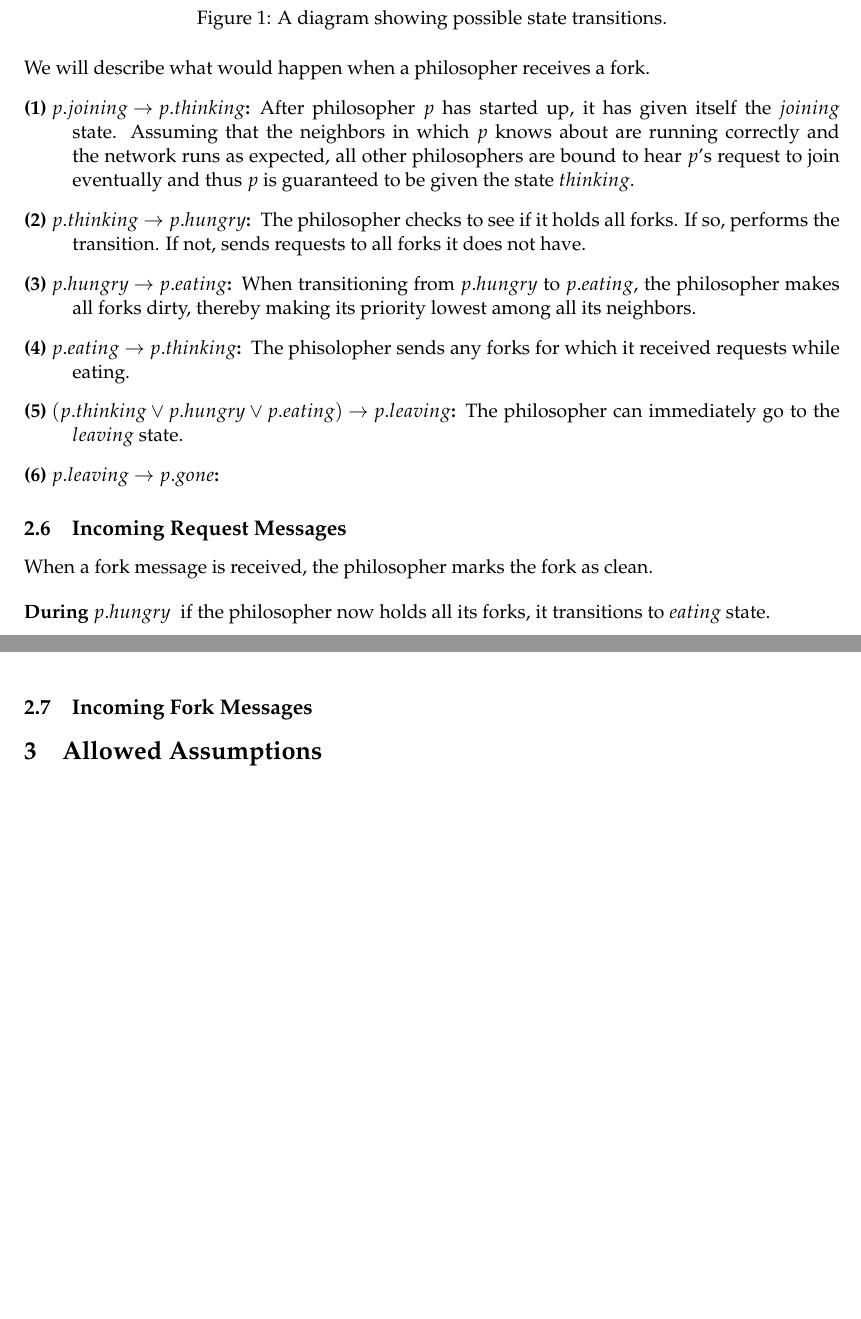
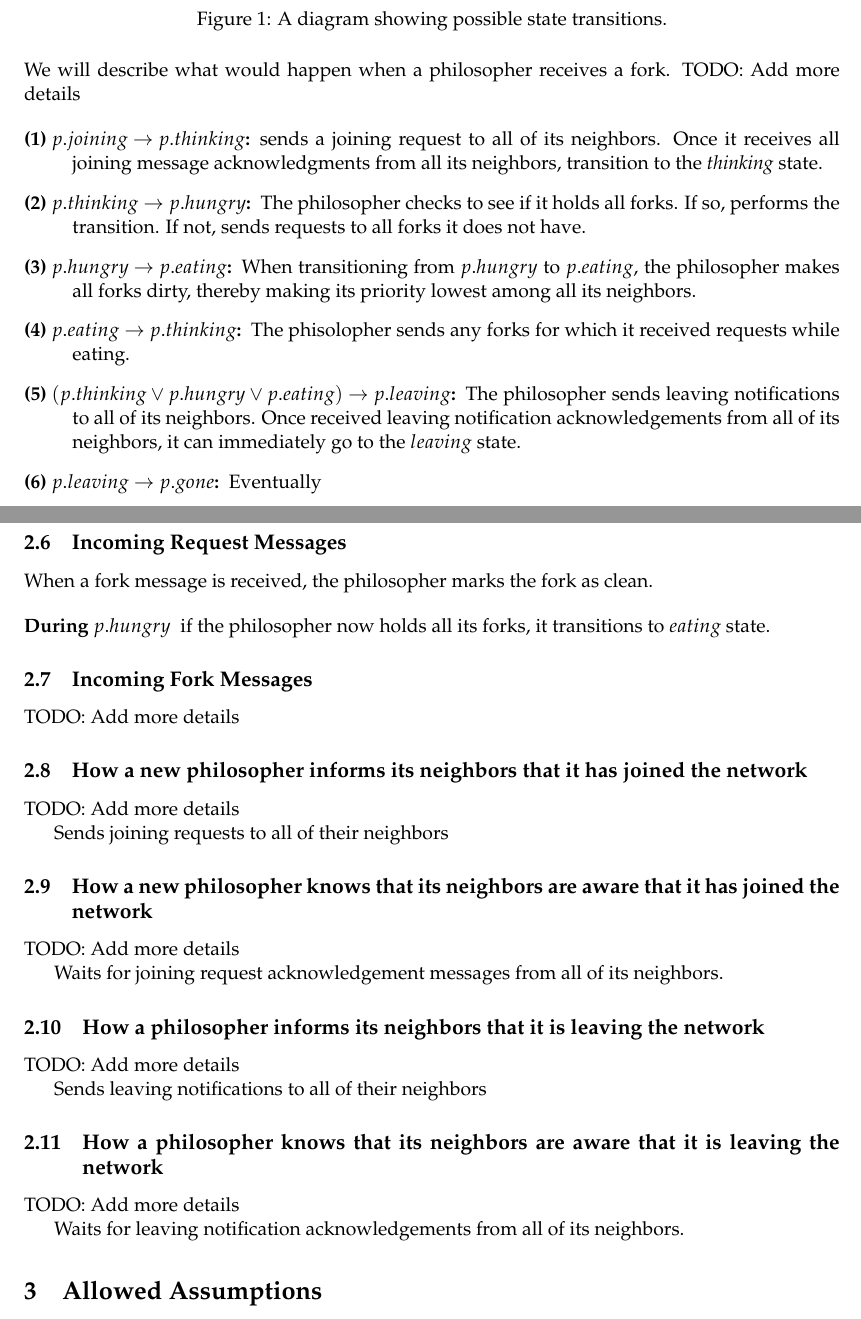
Before and after one commit to tummykung/dynamic-dining-philosophers, a LaTeX document (writeup/algorithm.tex): two parts of pages 3 and 4 of 7 before the commit and two parts of pages 3 and 4 of 8 after it, joined at a grey line, cut so that both start at the same text, the shorter picture padded with empty space. Compiled offline with pdfLaTeX.

Commit message:
More progress on writing

```diff
--- a/writeup/algorithm.tex
+++ b/writeup/algorithm.tex
@@ -144,8 +147,10 @@ We categorize messages by its sender and its receiver:
 \end{figure}
 
 We will describe what would happen when a philosopher receives a fork.
+TODO: Add more details
+
 \begin{description}
-\item[(1) $p.joining$ $\to$ $p.thinking$:] After philosopher $p$ has started up, it has given itself the $joining$ state. Assuming that the neighbors in which $p$ knows about are running correctly and the network runs as expected, all other philosophers are bound to hear $p$'s request to join eventually and thus $p$ is guaranteed to be given the state $thinking$.
+\item[(1) $p.joining$ $\to$ $p.thinking$:] sends a joining request to all of its neighbors. Once it receives all joining message acknowledgments from all its neighbors, transition to the \textit{thinking} state.
 
 \item[(2) $p.thinking$ $\to$ $p.hungry$:]
 The philosopher checks to see if it holds all forks. If so, performs the transition. If not, sends requests to all forks it does not have.
@@ -159,9 +164,12 @@ When transitioning from $p.hungry$ to $p.eating$, the philosopher makes all fork
 The phisolopher sends any forks for which it received requests while eating.
 
 \item[(5) $(p.thinking \vee p.hungry \vee p.eating)$ $\to$ $p.leaving$:]
-The philosopher can immediately go to the $leaving$ state.
+The philosopher sends leaving notifications to all of its neighbors.
+Once received leaving notification acknowledgements from all of its neighbors,
+it can immediately go to the $leaving$ state.
 
 \item[(6) $p.leaving$ $\to$ $p.gone$:]
+Eventually
 \end{description}
 \subsection{Incoming Request Messages}
 When a fork message is received, the philosopher marks the fork as clean.
@@ -170,8 +178,27 @@ When a fork message is received, the philosopher marks the fork as clean.
 \item[During $p.hungry$] if the philosopher now holds all its forks, it transitions to $eating$ state.
 \end{description}
 \subsection{Incoming Fork Messages}
+TODO: Add more details
 
 
+\subsection{How a new philosopher informs its neighbors that it has joined the network}
+TODO: Add more details
+
+Sends joining requests to all of their neighbors
+
+\subsection{How a new philosopher knows that its neighbors are aware that it has joined the network}
+TODO: Add more details
+
+Waits for joining request acknowledgement messages from all of its neighbors.
+\subsection{How a philosopher informs its neighbors that it is leaving the network}
+TODO: Add more details
+
+Sends leaving notifications to all of their neighbors
+
+\subsection{How a philosopher knows that its neighbors are aware that it is leaving the network}
+TODO: Add more details
+
+Waits for leaving notification acknowledgements from all of its neighbors.
 
 \section{Allowed Assumptions}
 
```
Also changed, not shown: writeup/algorithm.pdf, writeup/algorithm.tex (7 more changed lines).
